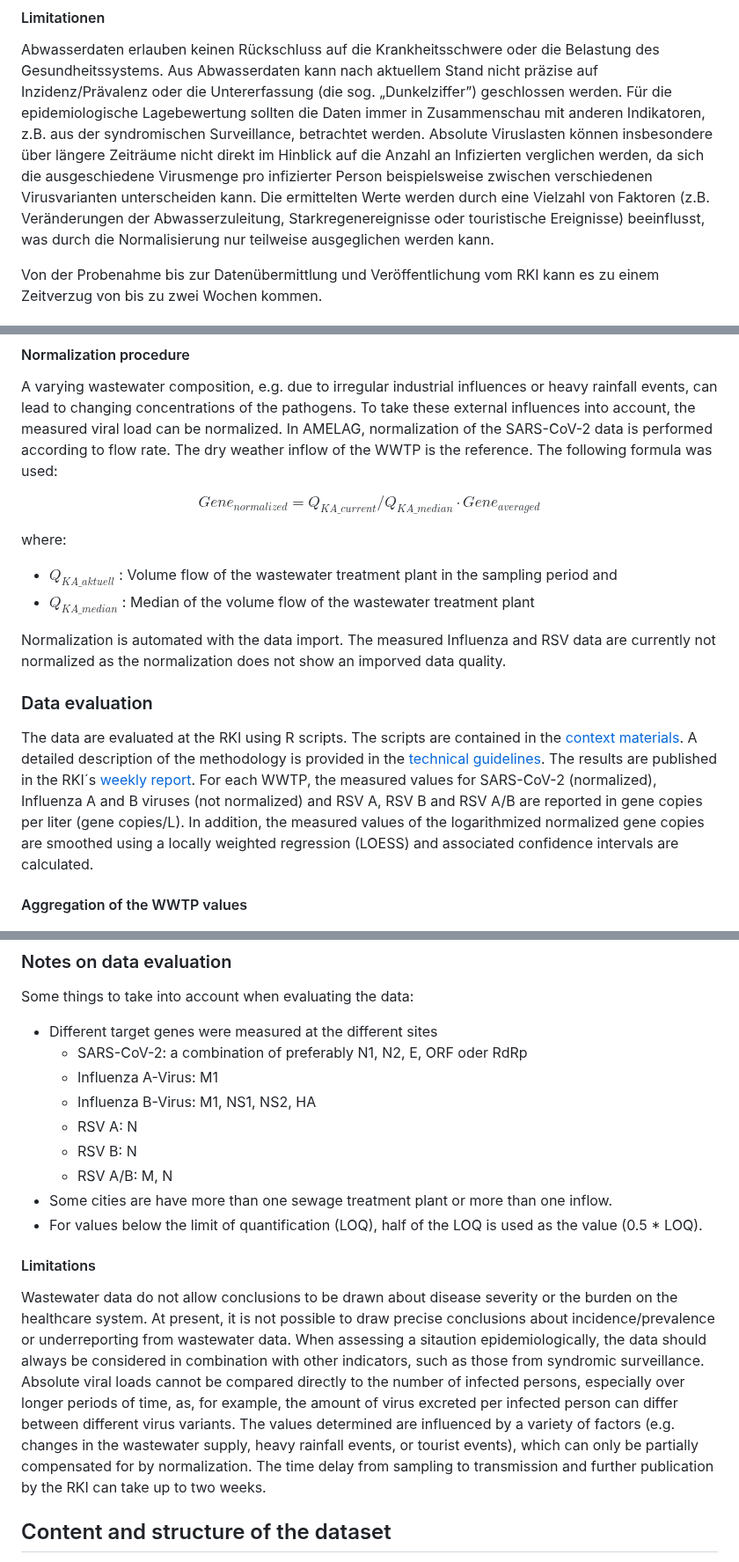
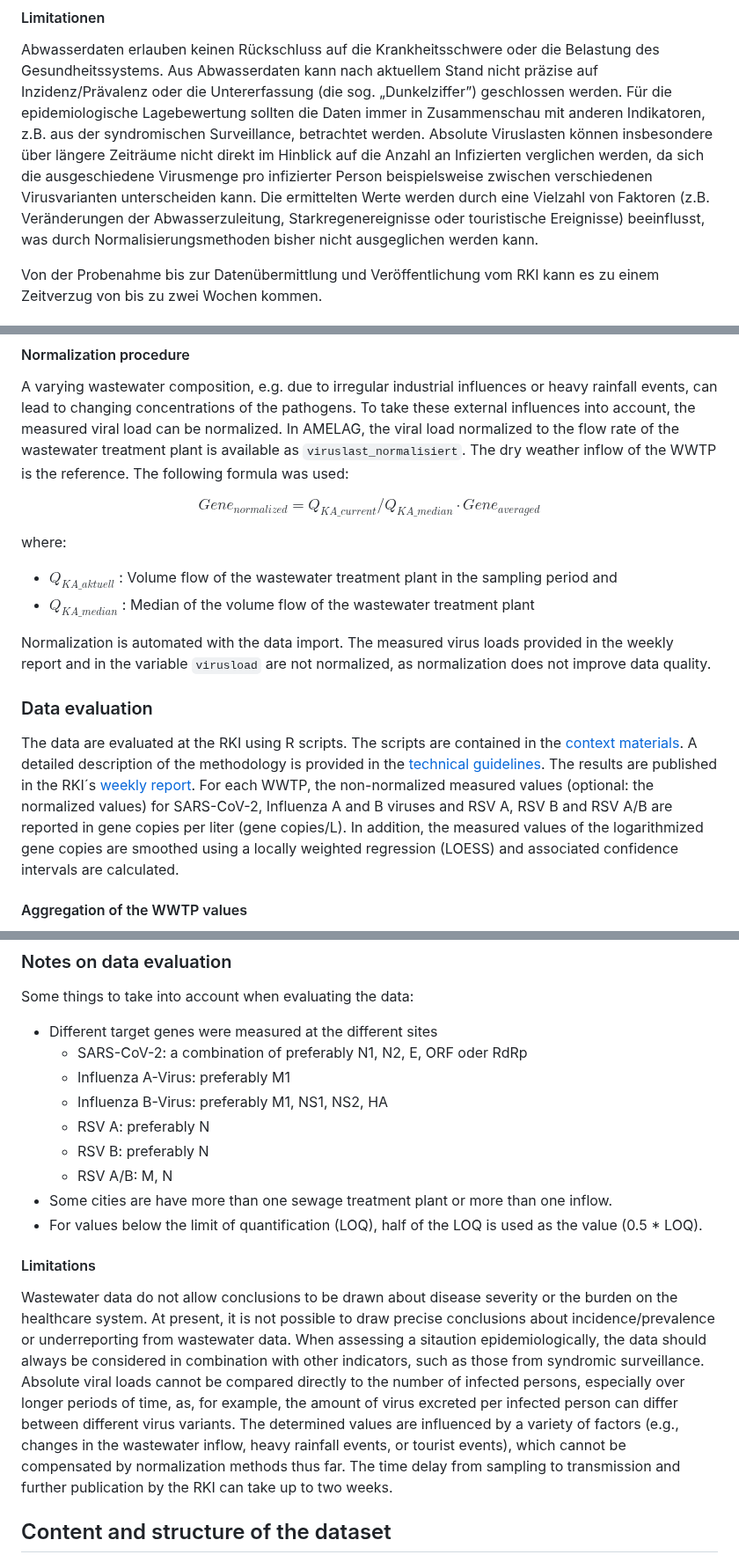
Before and after one commit to robert-koch-institut/Abwassersurveillance_AMELAG, a Markdown page: Readme.md, 3 parts joined by grey strips. Shown at 88% size. Rendered like a GitHub page.

```diff
--- a/Readme.md
+++ b/Readme.md
@@ -114,7 +114,7 @@ Bei der Datenbewertung sind einige Besonderheiten zu beachten:
 
 Abwasserdaten erlauben keinen Rückschluss auf die Krankheitsschwere oder die Belastung des Gesundheitssystems. Aus Abwasserdaten kann nach aktuellem Stand nicht präzise auf Inzidenz/Prävalenz oder die Untererfassung (die sog. „Dunkelziffer”) geschlossen werden. Für die epidemiologische Lagebewertung sollten die Daten immer in Zusammenschau mit anderen Indikatoren, z.B. aus der syndromischen Surveillance, betrachtet werden.
 Absolute Viruslasten können insbesondere über längere Zeiträume nicht direkt im Hinblick auf die Anzahl an Infizierten verglichen werden, da sich die ausgeschiedene Virusmenge pro infizierter Person beispielsweise zwischen verschiedenen Virusvarianten unterscheiden kann.
-Die ermittelten Werte werden durch eine Vielzahl von Faktoren (z.B. Veränderungen der Abwasserzuleitung, Starkregenereignisse oder touristische Ereignisse) beeinflusst, was durch die Normalisierung nur teilweise ausgeglichen werden kann.
+Die ermittelten Werte werden durch eine Vielzahl von Faktoren (z.B. Veränderungen der Abwasserzuleitung, Starkregenereignisse oder touristische Ereignisse) beeinflusst, was durch Normalisierungsmethoden bisher nicht ausgeglichen werden kann.
 
 Von der Probenahme bis zur Datenübermittlung und Veröffentlichung vom RKI kann es zu einem Zeitverzug von bis zu zwei Wochen kommen.
 
@@ -334,7 +334,7 @@ A plausibility check is run on the data as they are imported. The formats, compl
 #### Normalization procedure
 
 A varying wastewater composition, e.g. due to irregular industrial influences or heavy rainfall events, can lead to changing concentrations of the pathogens. To take these external influences into account, the measured viral load can be normalized.
-In AMELAG, normalization of the SARS-CoV-2 data is performed according to flow rate. The dry weather inflow of the WWTP is the reference. The following formula was used:
+In AMELAG, the viral load normalized to the flow rate of the wastewater treatment plant is available as `viruslast_normalisiert`. The dry weather inflow of the WWTP is the reference. The following formula was used:
 
 $$ Gene_{normalized} = {Q_{KA\_current}}/{Q_{KA\_median}} \cdot Gene_{averaged} $$
 
@@ -343,12 +343,12 @@ where:
 - $Q_{KA\_aktuell}$ : Volume flow of the wastewater treatment plant in the sampling period and
 - $Q_{KA\_median}$ : Median of the volume flow of the wastewater treatment plant
 
-Normalization is automated with the data import. The measured Influenza and RSV data are currently not normalized as the normalization does not show an imporved data quality.
+Normalization is automated with the data import. The measured virus loads provided in the weekly report and in the variable `virusload` are not normalized, as normalization does not improve data quality.
 
 ### Data evaluation
 
 The data are evaluated at the RKI using R scripts. The scripts are contained in the [context materials](https://github.com/robert-koch-institut/Abwassersurveillance_AMELAG/tree/main?tab=readme-ov-file#Kontextmaterialien). A detailed description of the methodology is provided in the [technical guidelines](http://www.rki.de/abwassersurveillance). The results are published in the RKI´s [weekly report](https://robert-koch-institut.github.io/Abwassersurveillance_AMELAG_-_Wochenbericht).
-For each WWTP, the measured values for SARS-CoV-2 (normalized), Influenza A and B viruses (not normalized) and RSV A, RSV B and RSV A/B are reported in gene copies per liter (gene copies/L). In addition, the measured values of the logarithmized normalized gene copies are smoothed using a locally weighted regression (LOESS) and associated confidence intervals are calculated.
+For each WWTP, the non-normalized measured values (optional: the normalized values) for SARS-CoV-2, Influenza A and B viruses and RSV A, RSV B and RSV A/B are reported in gene copies per liter (gene copies/L). In addition, the measured values of the logarithmized gene copies are smoothed using a locally weighted regression (LOESS) and associated confidence intervals are calculated.
 
 #### Aggregation of the WWTP values
 
@@ -361,10 +361,10 @@ Some things to take into account when evaluating the data:
 
 * Different target genes were measured at the different sites
     * SARS-CoV-2: a combination of preferably N1, N2, E, ORF oder RdRp
-    * Influenza A-Virus: M1
-    * Influenza B-Virus: M1, NS1, NS2, HA
-    * RSV A: N
-    * RSV B: N
+    * Influenza A-Virus: preferably M1
+    * Influenza B-Virus: preferably M1, NS1, NS2, HA
+    * RSV A: preferably N
+    * RSV B: preferably N
     * RSV A/B: M, N
 * Some cities are have more than one sewage treatment plant or more than one inflow.
 * For values below the limit of quantification (LOQ), half of the LOQ is used as the value (0.5 * LOQ).
@@ -373,7 +373,7 @@ Some things to take into account when evaluating the data:
 
 Wastewater data do not allow conclusions to be drawn about disease severity or the burden on the healthcare system. At present, it is not possible to draw precise conclusions about incidence/prevalence or underreporting from wastewater data. When assessing a sitaution epidemiologically, the data should always be considered in combination with other indicators, such as those from syndromic surveillance.
 Absolute viral loads cannot be compared directly to the number of infected persons, especially over longer periods of time, as, for example, the amount of virus excreted per infected person can differ between different virus variants.
-The values determined are influenced by a variety of factors (e.g. changes in the wastewater supply, heavy rainfall events, or tourist events), which can only be partially compensated for by normalization.
+The determined values are influenced by a variety of factors (e.g., changes in the wastewater inflow, heavy rainfall events, or tourist events), which cannot be compensated by normalization methods thus far.
 The time delay from sampling to transmission and further publication by the RKI can take up to two weeks.
 
 ## Content and structure of the dataset
```
Also changed, not shown: other parts of Readme.md (+12 -12 lines).
